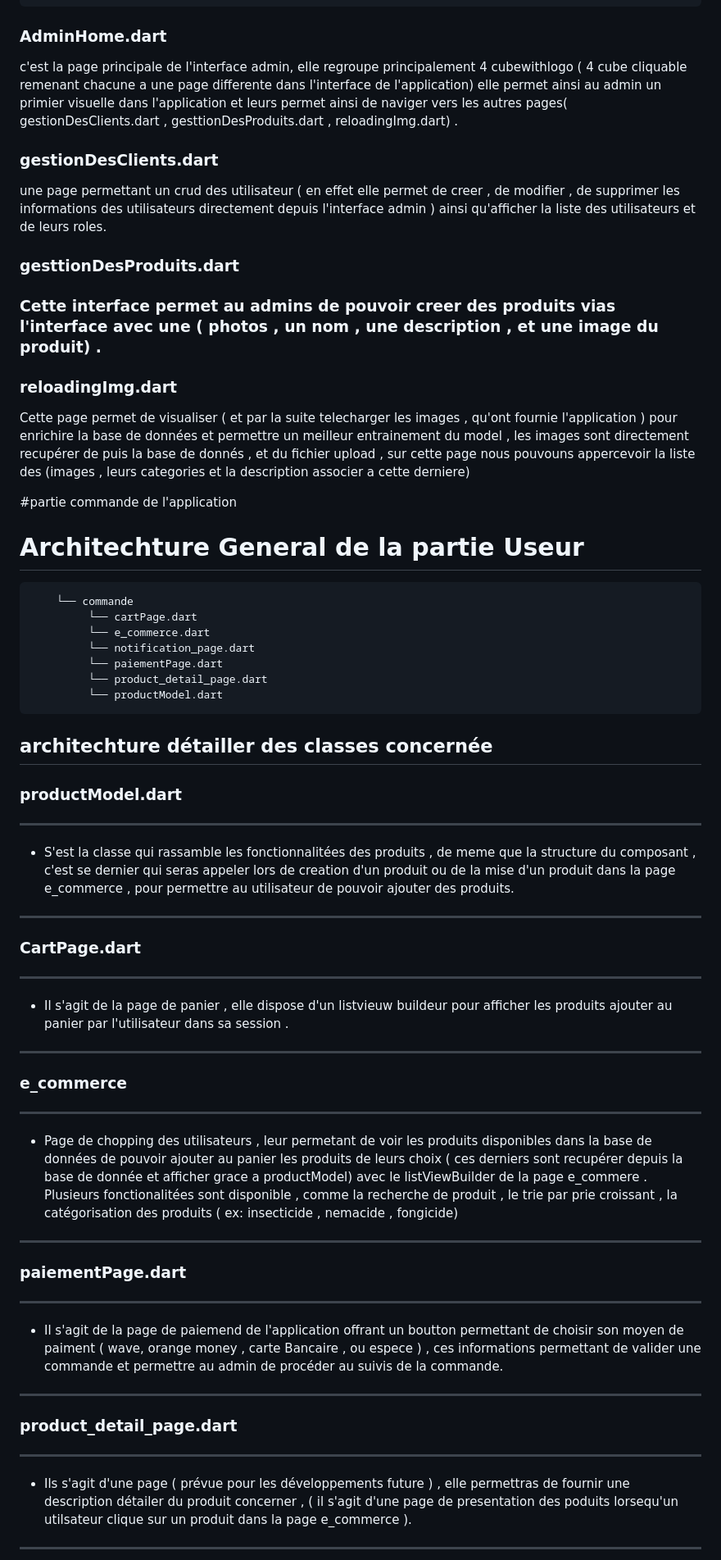
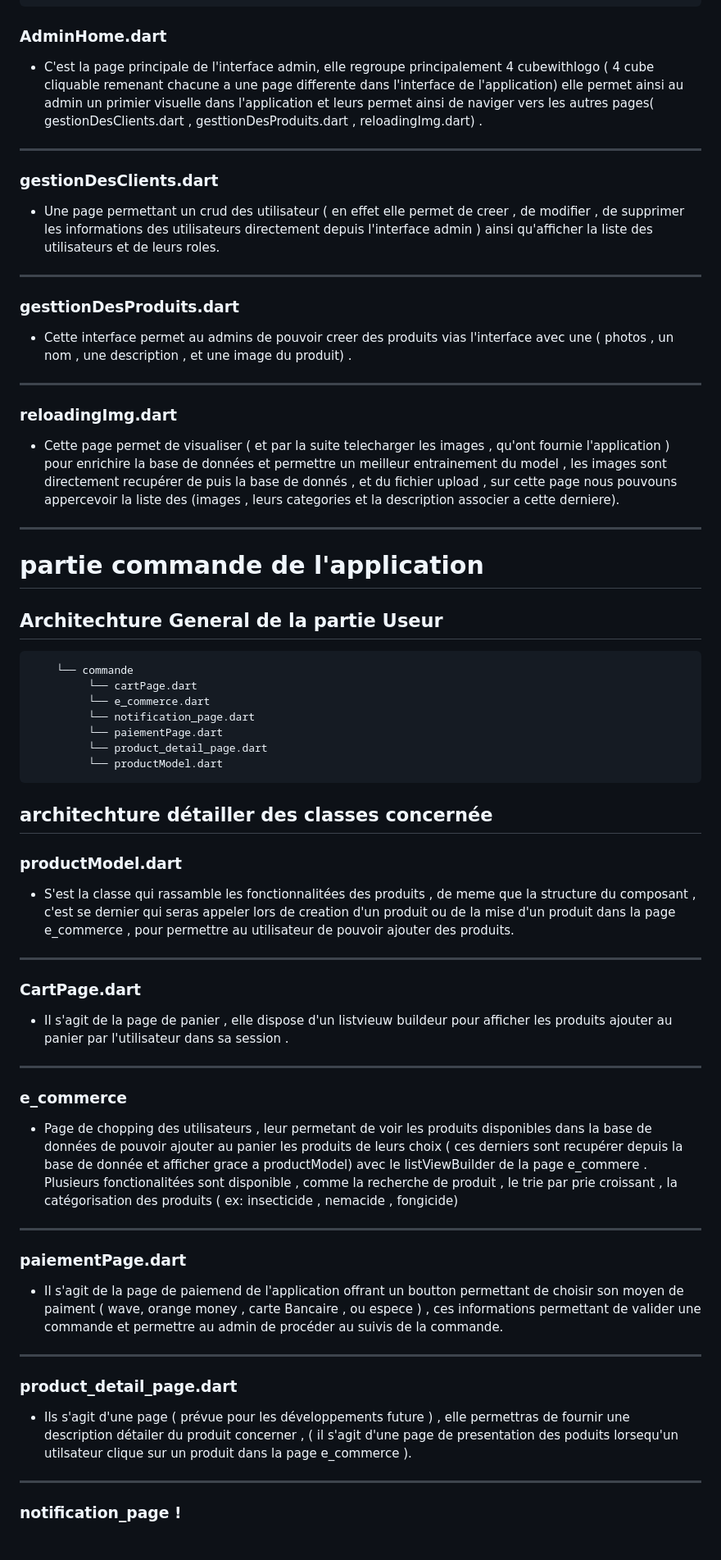
Before and after one commit to Agilicis1/AGRI_SHOP, a Markdown page: README.md, the part around the change printed below. Shown: that part at 82% size. Rendered like a GitHub page.

Commit message:
Update README.md
correction N

````diff
--- a/README.md
+++ b/README.md
@@ -297,19 +311,27 @@ cd front_AGRI_SHOP
 ```
 
 ### AdminHome.dart
-c'est la page principale de l'interface admin, elle regroupe principalement 4 cubewithlogo ( 4 cube cliquable remenant chacune a une page differente dans l'interface de l'application) elle permet ainsi au admin un primier visuelle dans l'application et leurs permet ainsi de naviger vers les autres pages( gestionDesClients.dart , gesttionDesProduits.dart , reloadingImg.dart) .
+
+- C'est la page principale de l'interface admin, elle regroupe principalement 4 cubewithlogo ( 4 cube cliquable remenant chacune a une page differente dans l'interface de l'application) elle permet ainsi au admin un primier visuelle dans l'application et leurs permet ainsi de naviger vers les autres pages( gestionDesClients.dart , gesttionDesProduits.dart , reloadingImg.dart) .
+---
 
 ### gestionDesClients.dart
-une page permettant un crud des utilisateur ( en effet elle permet de creer , de modifier , de supprimer les informations des utilisateurs directement depuis l'interface admin ) ainsi qu'afficher la liste des utilisateurs et de leurs roles.
+
+- Une page permettant un crud des utilisateur ( en effet elle permet de creer , de modifier , de supprimer les informations des utilisateurs directement depuis l'interface admin ) ainsi qu'afficher la liste des utilisateurs et de leurs roles.
+---
 
 ### gesttionDesProduits.dart
-### Cette interface permet au admins de pouvoir creer des produits vias l'interface  avec une ( photos , un nom , une description , et une image du produit) .
+
+- Cette interface permet au admins de pouvoir creer des produits vias l'interface  avec une ( photos , un nom , une description , et une image du produit) .
+---
 
 ### reloadingImg.dart
-Cette page  permet de visualiser ( et par la suite telecharger les images , qu'ont fournie l'application ) pour enrichire la base de données  et permettre un meilleur entrainement du model , les images sont directement recupérer de puis la base de donnés , et du fichier upload , sur cette page nous pouvouns appercevoir la liste des (images , leurs categories et la description associer a cette derniere)
 
-#partie commande de l'application
-# Architechture General de la partie Useur
+- Cette page  permet de visualiser ( et par la suite telecharger les images , qu'ont fournie l'application ) pour enrichire la base de données  et permettre un meilleur entrainement du model , les images sont directement recupérer de puis la base de donnés , et du fichier upload , sur cette page nous pouvouns appercevoir la liste des (images , leurs categories et la description associer a cette derniere).
+---
+
+# partie commande de l'application
+## Architechture General de la partie Useur
 ```bash
     └── commande
          └── cartPage.dart
@@ -323,24 +345,25 @@ Cette page  permet de visualiser ( et par la suite telecharger les images , qu'o
 ## architechture détailler des classes  concernée
 
 ### productModel.dart
----
+
 - S'est la classe qui rassamble les fonctionnalitées  des produits , de meme que la structure du composant , c'est se dernier qui seras appeler lors de creation d'un produit ou de la mise d'un produit  dans la page e_commerce , pour permettre au utilisateur de pouvoir ajouter des produits.
 ---
 ### CartPage.dart
----
+
 - Il s'agit de la page de panier , elle dispose d'un listvieuw buildeur pour afficher les produits ajouter au panier par l'utilisateur dans sa session .
 ---
 
 ### e_commerce
----
+
 - Page de chopping des utilisateurs , leur  permetant de voir les produits disponibles dans la base de données de pouvoir ajouter au panier les produits de leurs choix ( ces derniers sont recupérer depuis la base de donnée et afficher grace a productModel) avec le listViewBuilder de la page e_commere . Plusieurs fonctionalitées sont disponible  , comme la recherche de produit , le trie par prie croissant , la catégorisation des produits ( ex: insecticide , nemacide , fongicide)
 ---
 ### paiementPage.dart
----
+
 - Il s'agit de la page de paiemend de l'application offrant un boutton permettant de choisir son moyen de paiment ( wave, orange money , carte Bancaire , ou espece ) , ces informations permettant de valider une commande et permettre au admin de procéder au suivis de la commande.
 ---
 ### product_detail_page.dart
----
+
 - Ils s'agit d'une page ( prévue pour les  développements future ) , elle permettras de fournir une description détailer du produit concerner , ( il s'agit d'une page de presentation des poduits lorsequ'un utilsateur clique sur un produit dans la page e_commerce ).
 ---
+### notification_page !
 
````
Also changed, not shown: other parts of README.md (+31 -19 lines).
